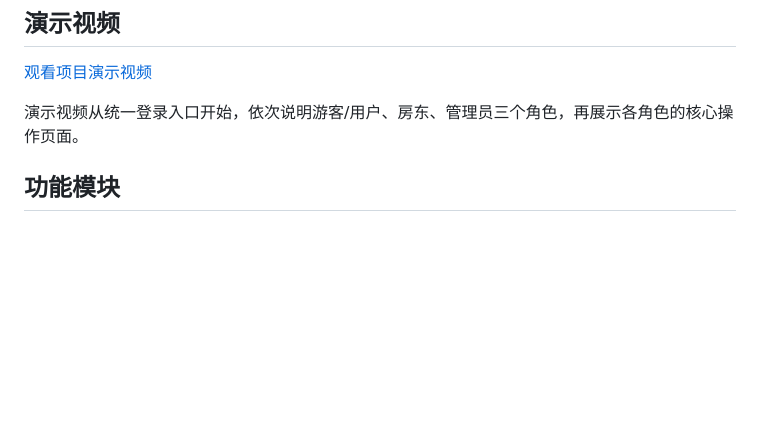
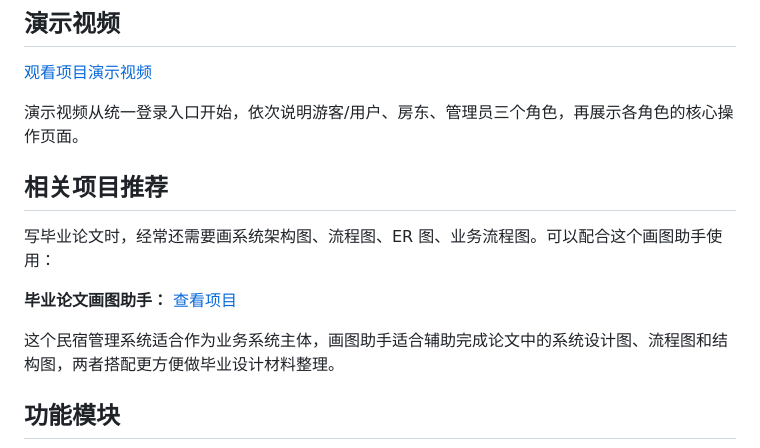
Before and after one commit to chenmin-git/homestay, a Markdown page: README.md, the part around the change. GitHub-like rendering; blank space fills up the shorter version.

Commit message:
Add related thesis diagram project

```diff
--- a/README.md
+++ b/README.md
@@ -7,6 +7,14 @@
 [观看项目演示视频](docs/video/homestay-demo.mp4)
 
 演示视频从统一登录入口开始，依次说明游客/用户、房东、管理员三个角色，再展示各角色的核心操作页面。
+
+## 相关项目推荐
+
+写毕业论文时，经常还需要画系统架构图、流程图、ER 图、业务流程图。可以配合这个画图助手使用：
+
+**毕业论文画图助手：** [查看项目](https://gitee.com/chenmin_1_2857135639/bishelunwen)
+
+这个民宿管理系统适合作为业务系统主体，画图助手适合辅助完成论文中的系统设计图、流程图和结构图，两者搭配更方便做毕业设计材料整理。
 
 ## 功能模块
 
```
